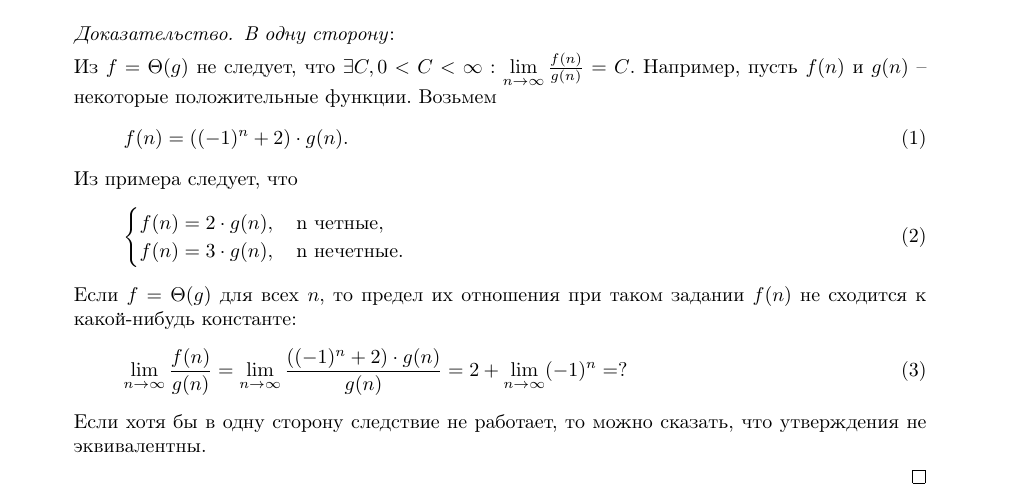
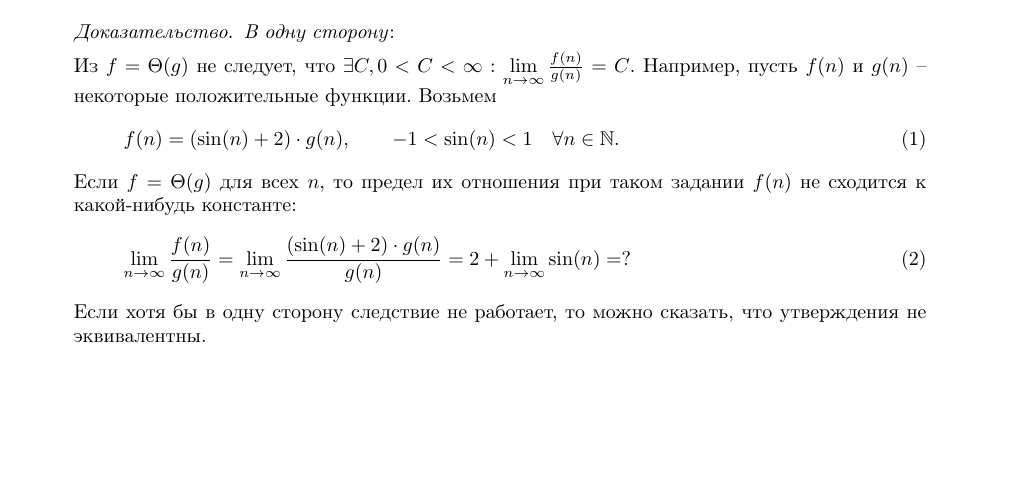
Before and after one commit to mdvasilyev/ALG-hws, a LaTeX document (algo_template.tex, which reads hw1.tex): part of page 1 of 4, cut so that both start at the same text, the shorter picture padded with empty space. Compiled offline with pdfLaTeX.

Commit message:
fix: add more fixes to 1

```diff
--- a/hw1.tex
+++ b/hw1.tex
@@ -13,18 +13,11 @@
     Из $f = \Theta(g)$ не следует, что $\exists C,  0 < C < \infty : \lim\limits_{n \to \infty} \frac{f(n)}{g(n)} = C$.
     Например, пусть $f(n)$ и $g(n)$ -- некоторые положительные функции. Возьмем
     \begin{equation}
-      f(n) = ((-1)^n + 2)\cdot g(n).
-    \end{equation}
-    Из примера следует, что
-    \begin{equation}
-      \begin{cases}
-        f(n) = 2\cdot g(n),\quad \text{n четные}, \\
-        f(n) = 3\cdot g(n),\quad \text{n нечетные}.
-      \end{cases}
+      f(n) = (\sin(n) + 2)\cdot g(n), \qquad -1 < \sin(n) < 1 \quad \forall n \in \N.
     \end{equation}
     Если $f = \Theta(g)$ для всех $n$, то предел их отношения при таком задании $f(n)$ не сходится к какой-нибудь константе:
     \begin{equation}
-      \lim\limits_{n \to \infty} \frac{f(n)}{g(n)} = \lim\limits_{n \to \infty} \frac{((-1)^n + 2)\cdot g(n)}{g(n)} = 2 + \lim\limits_{n \to \infty} (-1)^n = ?
+      \lim\limits_{n \to \infty} \frac{f(n)}{g(n)} = \lim\limits_{n \to \infty} \frac{(\sin(n) + 2)\cdot g(n)}{g(n)} = 2 + \lim\limits_{n \to \infty} \sin(n) = ?
     \end{equation}
     Если хотя бы в одну сторону следствие не работает, то можно сказать, что утверждения не эквивалентны.
 
```
